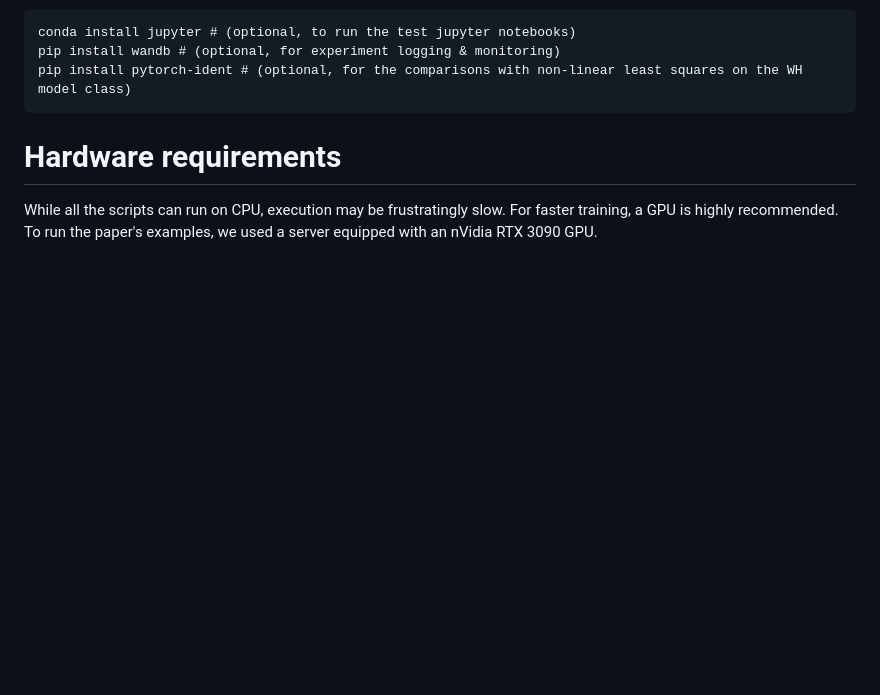
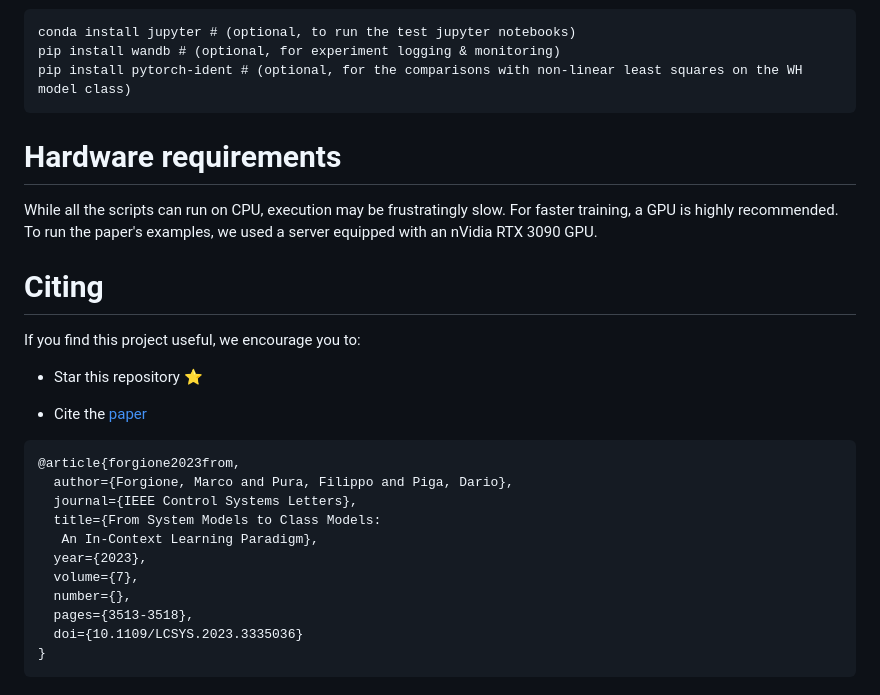
Before and after one commit to forgi86/sysid-transformers, a Markdown page: README.md, the part around the change. Drawn GitHub-style; blank space fills up the shorter version.

Commit message:
Update README.md with citation instructions

````diff
--- a/README.md
+++ b/README.md
@@ -75,7 +75,6 @@ pip install pytorch-ident # (optional, for the comparisons with non-linear least
 While all the scripts can run on CPU, execution may be frustratingly slow. For faster training, a GPU is highly recommended.
 To run the paper's examples, we used a server equipped with an nVidia RTX 3090 GPU.
 
-<!--
 
 # Citing
 
@@ -85,13 +84,17 @@ If you find this project useful, we encourage you to:
 
 
 
-* Cite the [paper](https://arxiv.org/abs/2206.12928)
+* Cite the [paper](https://arxiv.org/abs/2308.13380)
 ```
-@article{forgione2023a,
-  title=In-context learning for model-free system identification},
-  author={Forgione, M. and Pura, F. and Piga, D.},
-  journal={arXiv preprint arXiv:2308.13380},
-  year={2022}
+@article{forgione2023from,
+  author={Forgione, Marco and Pura, Filippo and Piga, Dario},
+  journal={IEEE Control Systems Letters},
+  title={From System Models to Class Models:
+   An In-Context Learning Paradigm},
+  year={2023},
+  volume={7},
+  number={},
+  pages={3513-3518},
+  doi={10.1109/LCSYS.2023.3335036}
 }
 ```
--->
````
